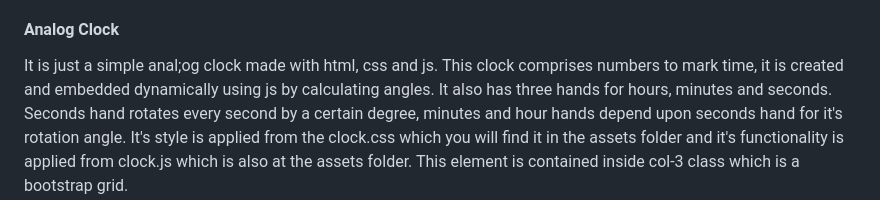
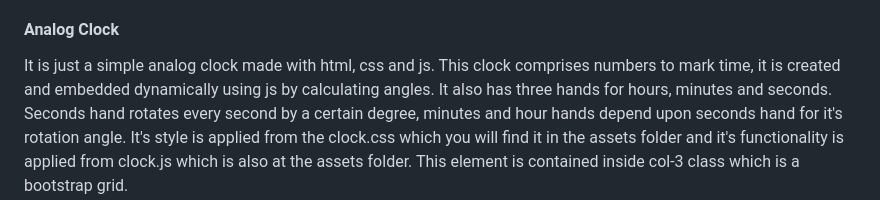
Before and after one commit to thesniper333/Tesseract, a Markdown page: README.md, the part around the change. GitHub-like rendering.

```diff
--- a/README.md
+++ b/README.md
@@ -9,7 +9,7 @@ All of these feature's source code is given assets folder or directly in the ind
 if mentioned at their privacy policy.
 
 #### Analog Clock
-It is just a simple anal;og clock made with html, css and js. This clock
+It is just a simple analog clock made with html, css and js. This clock
 comprises numbers to mark time, it is created and embedded dynamically using js by calculating angles.
 It also has three hands for hours, minutes and seconds. Seconds hand rotates every second by a certain degree, minutes and hour
 hands depend upon seconds hand for it's rotation angle. It's style is applied from the clock.css which you will find it in the assets folder and it's
```
